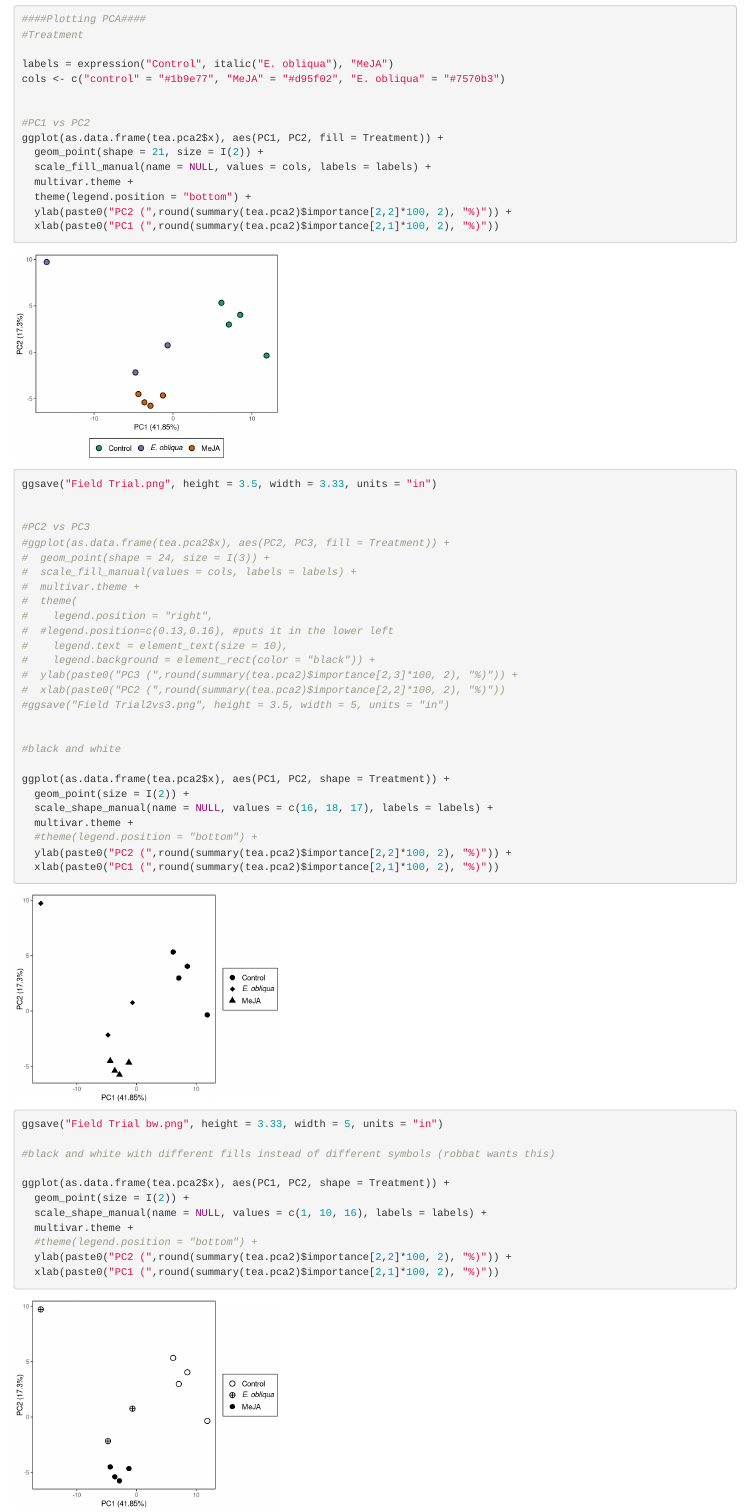
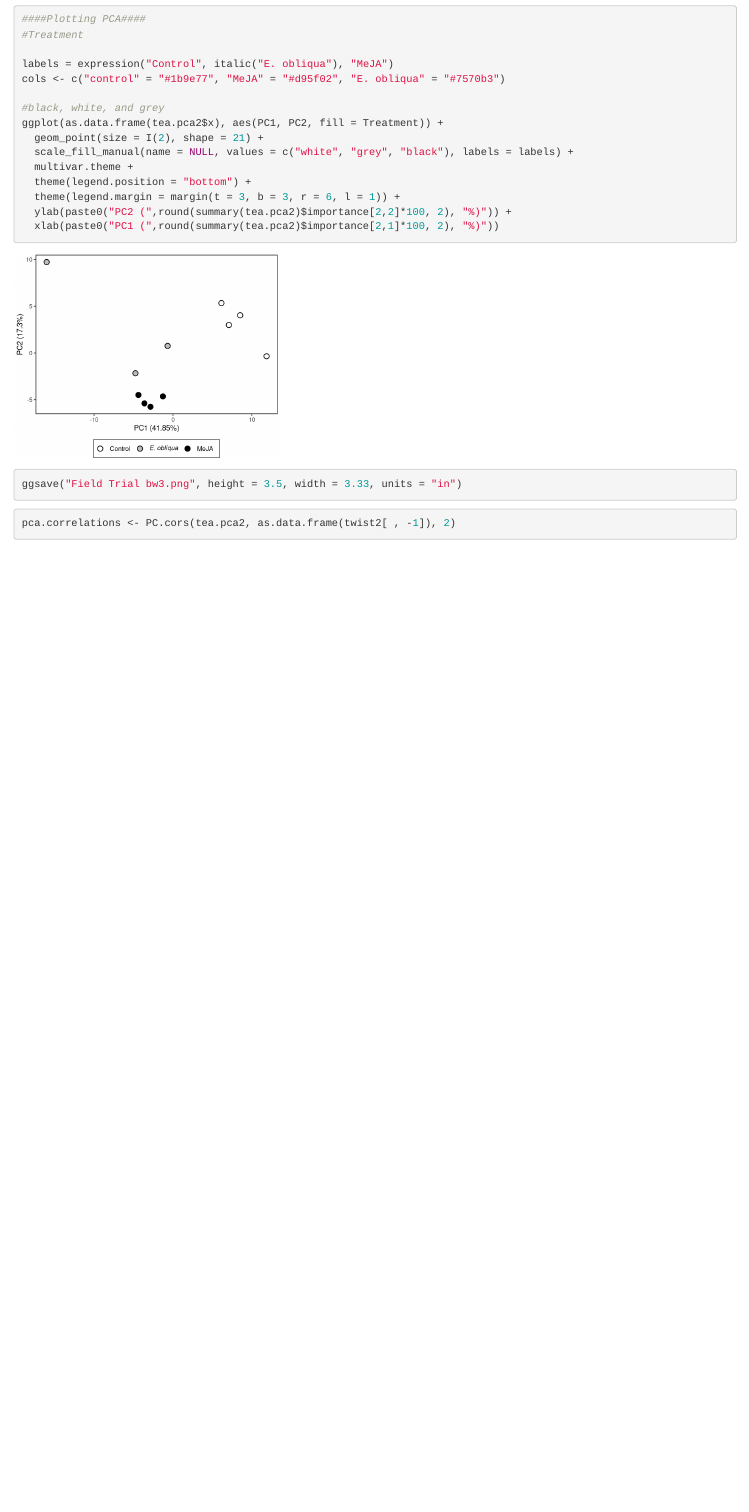
Before and after one commit to Aariq/Twister-Data, an R Markdown document (Field Experiment.Rmd): the page in a window 1100 px wide, from 10790 px down. Rendered offline with R 4.5, knitr and Pandoc, with nearby package versions; some code elsewhere in the file could not run offline.

Commit message:
plot formatting and code cleanup
i had the height and width of the plots mixed up.  Deleted code for
plots I’m not using.

````diff
--- a/Field Experiment.Rmd
+++ b/Field Experiment.Rmd
@@ -94,52 +94,4 @@ multivar.theme <- theme_bw(base_size = 7, base_family = "Helvetica")+  #this cha
 labels = expression("Control", italic("E. obliqua"), "MeJA")
 cols <- c("control" = "#1b9e77", "MeJA" = "#d95f02", "E. obliqua" = "#7570b3")
 
-
-#PC1 vs PC2
-ggplot(as.data.frame(tea.pca2$x), aes(PC1, PC2, fill = Treatment)) +
-  geom_point(shape = 21, size = I(2)) +
-  scale_fill_manual(name = NULL, values = cols, labels = labels) +
-  multivar.theme +
-  theme(legend.position = "bottom") +
-  ylab(paste0("PC2 (",round(summary(tea.pca2)$importance[2,2]*100, 2), "%)")) +
-  xlab(paste0("PC1 (",round(summary(tea.pca2)$importance[2,1]*100, 2), "%)"))
-
-ggsave("Field Trial.png", height = 3.5, width = 3.33, units = "in")
-
-
-#PC2 vs PC3
-#ggplot(as.data.frame(tea.pca2$x), aes(PC2, PC3, fill = Treatment)) +
-#  geom_point(shape = 24, size = I(3)) +
-#  scale_fill_manual(values = cols, labels = labels) +
-#  multivar.theme +
-#  theme(
-#    legend.position = "right",
-#  #legend.position=c(0.13,0.16), #puts it in the lower left
-#    legend.text = element_text(size = 10),
-#    legend.background = element_rect(color = "black")) +
-#  ylab(paste0("PC3 (",round(summary(tea.pca2)$importance[2,3]*100, 2), "%)")) +
-#  xlab(paste0("PC2 (",round(summary(tea.pca2)$importance[2,2]*100, 2), "%)"))
-#ggsave("Field Trial2vs3.png", height = 3.5, width = 5, units = "in")
-
-
-#black and white
-
-ggplot(as.data.frame(tea.pca2$x), aes(PC1, PC2, shape = Treatment)) +
-  geom_point(size = I(2)) +
-  scale_shape_manual(name = NULL, values = c(16, 18, 17), labels = labels) +
-  multivar.theme +
-  #theme(legend.position = "bottom") +
-  ylab(paste0("PC2 (",round(summary(tea.pca2)$importance[2,2]*100, 2), "%)")) +
-  xlab(paste0("PC1 (",round(summary(tea.pca2)$importance[2,1]*100, 2), "%)"))
-
-ggsave("Field Trial bw.png", height = 3.33, width = 5, units = "in")
-
-#black and white with different fills instead of different symbols (robbat wants this)
-
-ggplot(as.data.frame(tea.pca2$x), aes(PC1, PC2, shape = Treatment)) +
-  geom_point(size = I(2)) +
-  scale_shape_manual(name = NULL, values = c(1, 10, 16), labels = labels) +
-  multivar.theme +
-  #theme(legend.position = "bottom") +
-  ylab(paste0("PC2 (",round(summary(tea.pca2)$importance[2,2]*100, 2), "%)")) +
-  xlab(paste0("PC1 (",round(summary(tea.pca2)$importance[2,1]*100, 2), "%)"))
+#black, white, and grey
@@ -152,11 +99,12 @@ ggplot(as.data.frame(tea.pca2$x), aes(PC1, PC2, fill = Treatment)) +
   geom_point(size = I(2), shape = 21) +
   scale_fill_manual(name = NULL, values = c("white", "grey", "black"), labels = labels) +
   multivar.theme +
-  #theme(legend.position = "bottom") +
+  theme(legend.position = "bottom") +
+  theme(legend.margin = margin(t = 3, b = 3, r = 6, l = 1)) +
   ylab(paste0("PC2 (",round(summary(tea.pca2)$importance[2,2]*100, 2), "%)")) +
   xlab(paste0("PC1 (",round(summary(tea.pca2)$importance[2,1]*100, 2), "%)"))
 
-ggsave("Field Trial bw3.png", height = 3.33, width = 5, units = "in")
+ggsave("Field Trial bw3.png", height = 3.5, width = 3.33, units = "in")
 
 ```
 
````
Also changed, not shown: DHS Comparison Notebook.Rmd (+4 -4 lines), .RData, Comparison PCA bw4.pdf (added), Comparison PCA bw4.png, DHS Comparison Notebook.nb.html, Field Experiment.nb.html, Field Trial bw.png, Field Trial bw2.png, Field Trial bw3.pdf (added), Field Trial bw3.png, Field Trial.png, Field Experiment.Rmd (7 more changed lines), 3 other files.
